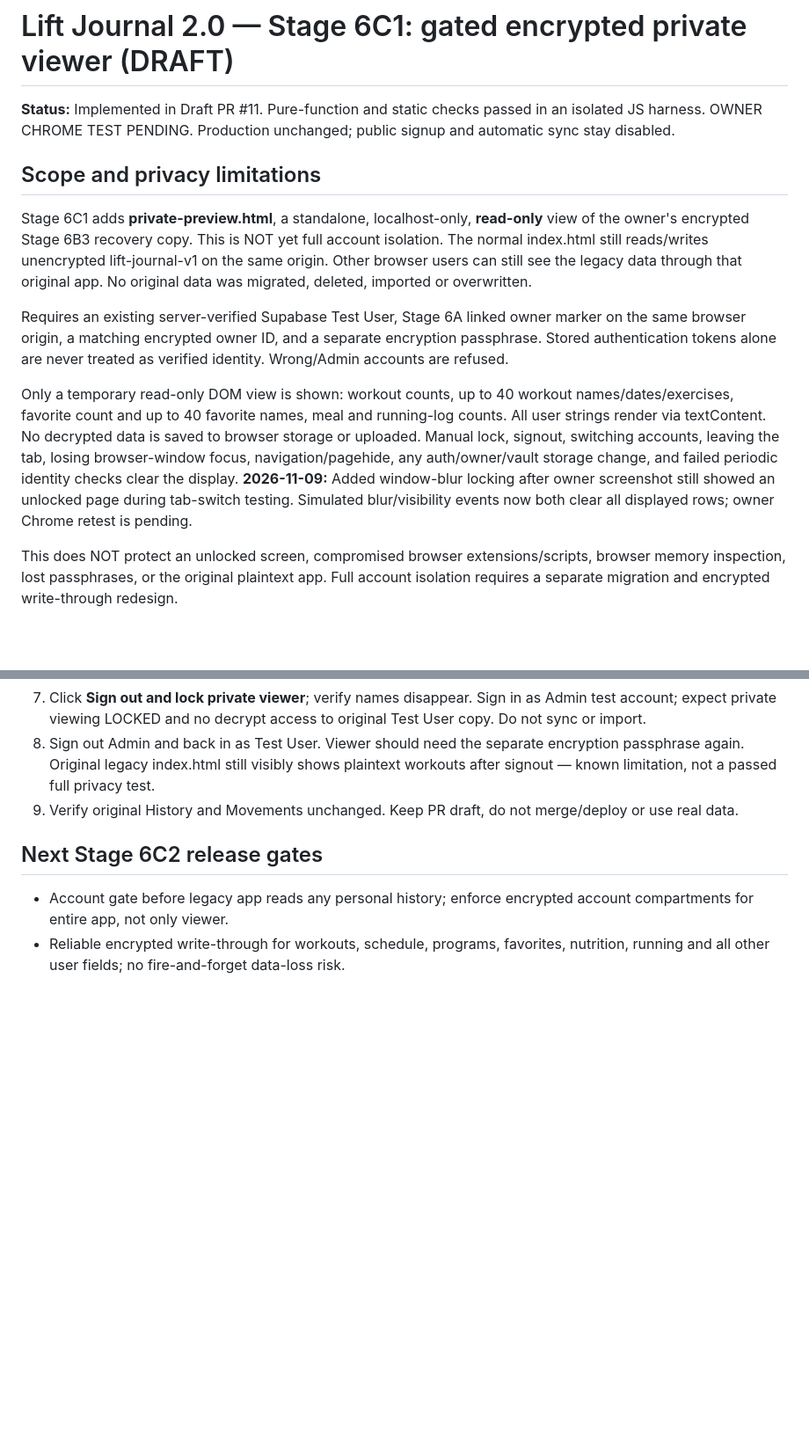
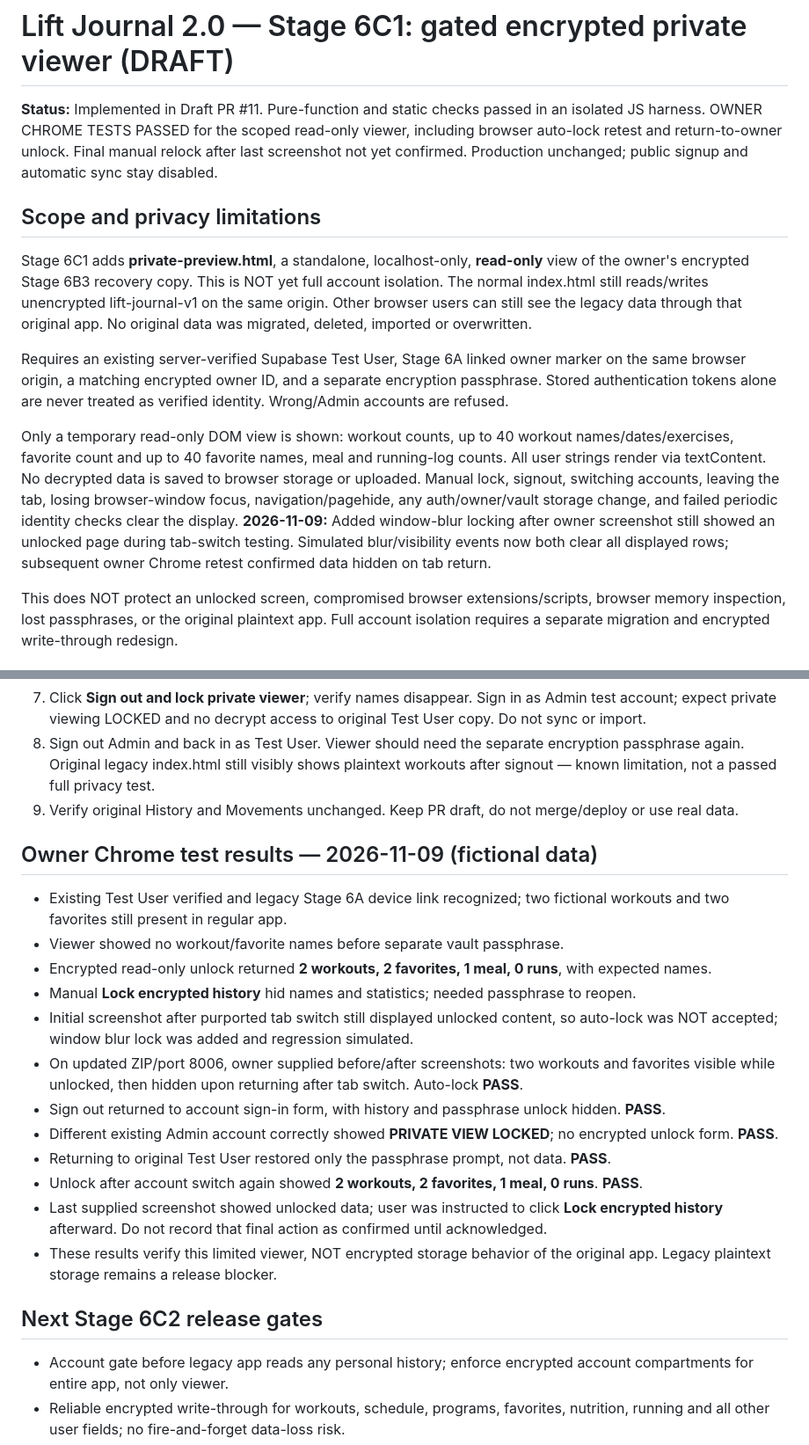
Before and after one commit to Stefano-Mazzone/lift-journal, a Markdown page: docs/STAGE-6C-PRIVATE-VIEWER.md, 2 parts joined by grey strips. Shown at 88% size. Rendered like a GitHub page; blank space fills up the shorter version.

Commit message:
Record owner Stage 6C1 browser privacy tests passed; retain full-isolation caveat

```diff
--- a/docs/STAGE-6C-PRIVATE-VIEWER.md
+++ b/docs/STAGE-6C-PRIVATE-VIEWER.md
@@ -1,6 +1,6 @@
 # Lift Journal 2.0 — Stage 6C1: gated encrypted private viewer (DRAFT)
 
-**Status:** Implemented in Draft PR #11. Pure-function and static checks passed in an isolated JS harness. OWNER CHROME TEST PENDING. Production unchanged; public signup and automatic sync stay disabled.
+**Status:** Implemented in Draft PR #11. Pure-function and static checks passed in an isolated JS harness. OWNER CHROME TESTS PASSED for the scoped read-only viewer, including browser auto-lock retest and return-to-owner unlock. Final manual relock after last screenshot not yet confirmed. Production unchanged; public signup and automatic sync stay disabled.
 
 ## Scope and privacy limitations
 
@@ -8,7 +8,7 @@ Stage 6C1 adds **private-preview.html**, a standalone, localhost-only, **read-on
 
 Requires an existing server-verified Supabase Test User, Stage 6A linked owner marker on the same browser origin, a matching encrypted owner ID, and a separate encryption passphrase. Stored authentication tokens alone are never treated as verified identity. Wrong/Admin accounts are refused.
 
-Only a temporary read-only DOM view is shown: workout counts, up to 40 workout names/dates/exercises, favorite count and up to 40 favorite names, meal and running-log counts. All user strings render via textContent. No decrypted data is saved to browser storage or uploaded. Manual lock, signout, switching accounts, leaving the tab, losing browser-window focus, navigation/pagehide, any auth/owner/vault storage change, and failed periodic identity checks clear the display. **2026-11-09:** Added window-blur locking after owner screenshot still showed an unlocked page during tab-switch testing. Simulated blur/visibility events now both clear all displayed rows; owner Chrome retest is pending.
+Only a temporary read-only DOM view is shown: workout counts, up to 40 workout names/dates/exercises, favorite count and up to 40 favorite names, meal and running-log counts. All user strings render via textContent. No decrypted data is saved to browser storage or uploaded. Manual lock, signout, switching accounts, leaving the tab, losing browser-window focus, navigation/pagehide, any auth/owner/vault storage change, and failed periodic identity checks clear the display. **2026-11-09:** Added window-blur locking after owner screenshot still showed an unlocked page during tab-switch testing. Simulated blur/visibility events now both clear all displayed rows; subsequent owner Chrome retest confirmed data hidden on tab return.
 
 This does NOT protect an unlocked screen, compromised browser extensions/scripts, browser memory inspection, lost passphrases, or the original plaintext app. Full account isolation requires a separate migration and encrypted write-through redesign.
 
@@ -32,6 +32,20 @@ This does NOT protect an unlocked screen, compromised browser extensions/scripts
 8. Sign out Admin and back in as Test User. Viewer should need the separate encryption passphrase again. Original legacy index.html still visibly shows plaintext workouts after signout — known limitation, not a passed full privacy test.
 9. Verify original History and Movements unchanged. Keep PR draft, do not merge/deploy or use real data.
 
+## Owner Chrome test results — 2026-11-09 (fictional data)
+
+- Existing Test User verified and legacy Stage 6A device link recognized; two fictional workouts and two favorites still present in regular app.
+- Viewer showed no workout/favorite names before separate vault passphrase.
+- Encrypted read-only unlock returned **2 workouts, 2 favorites, 1 meal, 0 runs**, with expected names.
+- Manual **Lock encrypted history** hid names and statistics; needed passphrase to reopen.
+- Initial screenshot after purported tab switch still displayed unlocked content, so auto-lock was NOT accepted; window blur lock was added and regression simulated.
+- On updated ZIP/port 8006, owner supplied before/after screenshots: two workouts and favorites visible while unlocked, then hidden upon returning after tab switch. Auto-lock **PASS**.
+- Sign out returned to account sign-in form, with history and passphrase unlock hidden. **PASS**.
+- Different existing Admin account correctly showed **PRIVATE VIEW LOCKED**; no encrypted unlock form. **PASS**.
+- Returning to original Test User restored only the passphrase prompt, not data. **PASS**.
+- Unlock after account switch again showed **2 workouts, 2 favorites, 1 meal, 0 runs**. **PASS**.
+- Last supplied screenshot showed unlocked data; user was instructed to click **Lock encrypted history** afterward. Do not record that final action as confirmed until acknowledged.
+- These results verify this limited viewer, NOT encrypted storage behavior of the original app. Legacy plaintext storage remains a release blocker.
 ## Next Stage 6C2 release gates
 
 - Account gate before legacy app reads any personal history; enforce encrypted account compartments for entire app, not only viewer.
```
